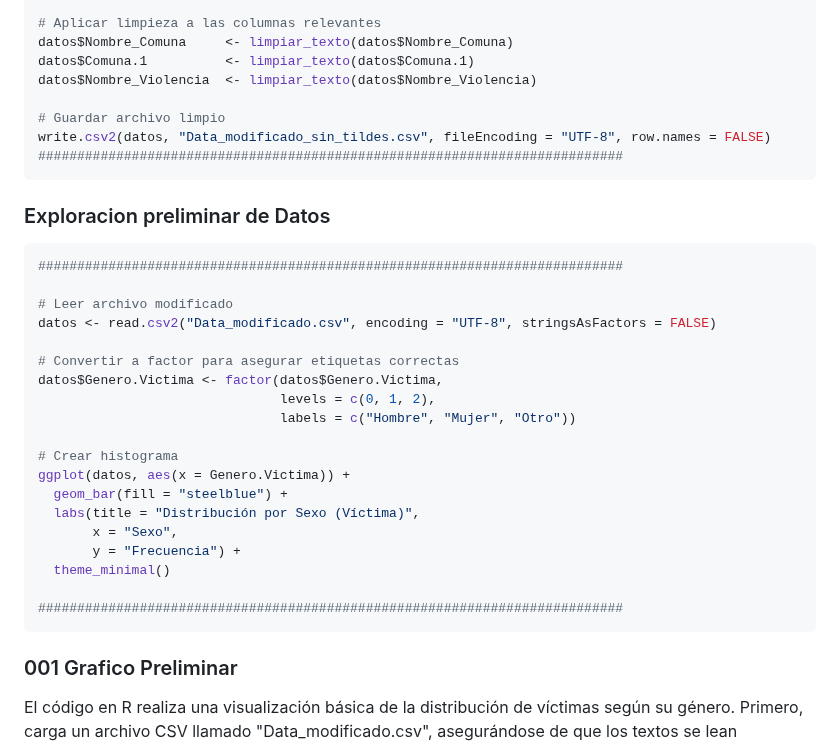
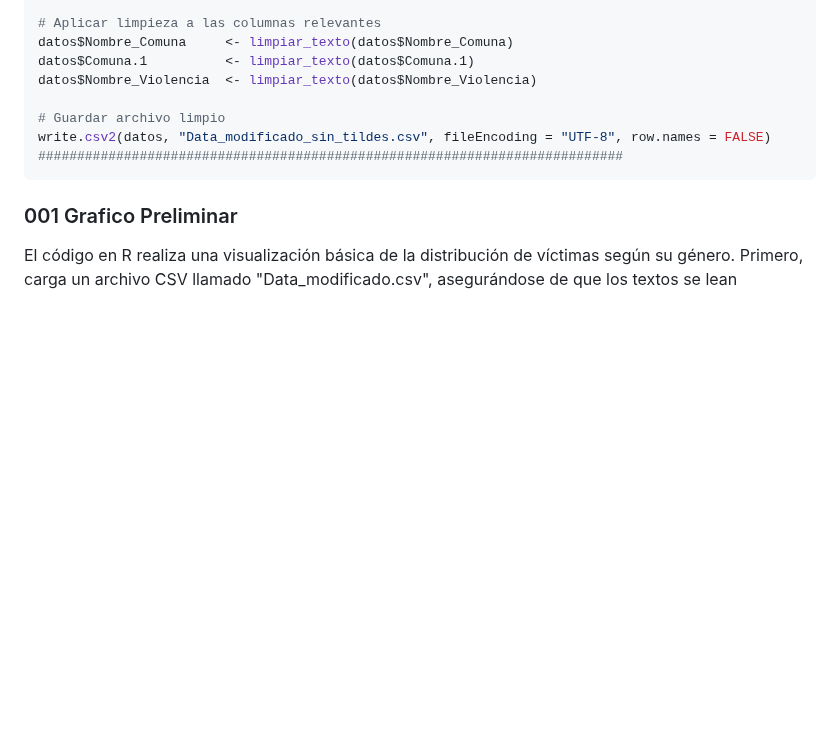
Before and after one commit to GuidoRiosCiaffaroni/Proyecto-R, a Markdown page: README.md, the part around the change. GitHub-like rendering; blank space fills up the shorter version.

````diff
--- a/README.md
+++ b/README.md
@@ -607,29 +607,6 @@ write.csv2(datos, "Data_modificado_sin_tildes.csv", fileEncoding = "UTF-8", row.
 ###########################################################################
 ```
 
-### Exploracion preliminar de Datos
-```bash
-###########################################################################
-
-# Leer archivo modificado
-datos <- read.csv2("Data_modificado.csv", encoding = "UTF-8", stringsAsFactors = FALSE)
-
-# Convertir a factor para asegurar etiquetas correctas
-datos$Genero.Victima <- factor(datos$Genero.Victima,
-                               levels = c(0, 1, 2),
-                               labels = c("Hombre", "Mujer", "Otro"))
-
-# Crear histograma
-ggplot(datos, aes(x = Genero.Victima)) +
-  geom_bar(fill = "steelblue") +
-  labs(title = "Distribución por Sexo (Víctima)",
-       x = "Sexo",
-       y = "Frecuencia") +
-  theme_minimal()
-
-###########################################################################
-```
-
 ### 001 Grafico Preliminar
 El código en R realiza una visualización básica de la distribución de víctimas según su género. Primero, carga un archivo CSV llamado "Data_modificado.csv", asegurándose de que los textos se lean correctamente y sin convertir cadenas a factores automáticamente. Luego, transforma la columna Genero.Victima en un factor con tres niveles etiquetados como "Hombre", "Mujer" y "Otro", asignando etiquetas más descriptivas a los valores codificados 0, 1 y 2.
 
````
